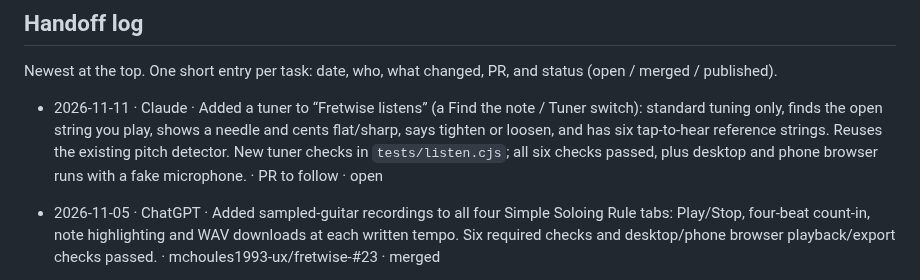
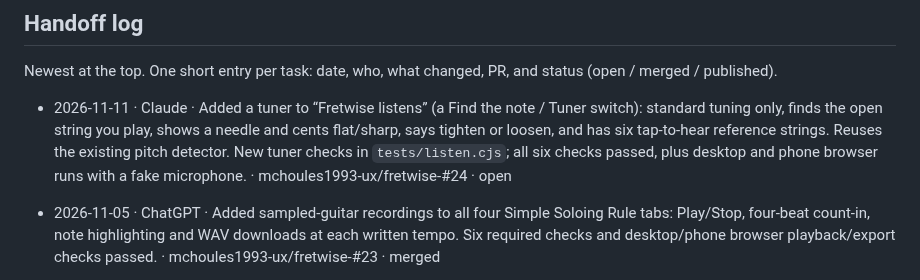
Before and after one commit to mchoules1993-ux/fretwise-, a Markdown page: AGENTS.md, the part around the change. Drawn GitHub-style.

Commit message:
Record tuner pull request in handoff log
Co-Authored-By: Claude Opus 5.5 <noreply@anthropic.com>
Claude-Session: https://claude.ai/code/session_01LZa2ARe2SD3yjXd9LRECVs

```diff
--- a/AGENTS.md
+++ b/AGENTS.md
@@ -75,7 +75,7 @@ After publishing, add a line to the handoff log saying which commit went live.
 Newest at the top. One short entry per task: date, who, what changed,
 PR, and status (open / merged / published).
 
-- 2026-11-11 · Claude · Added a tuner to “Fretwise listens” (a Find the note / Tuner switch): standard tuning only, finds the open string you play, shows a needle and cents flat/sharp, says tighten or loosen, and has six tap-to-hear reference strings. Reuses the existing pitch detector. New tuner checks in `tests/listen.cjs`; all six checks passed, plus desktop and phone browser runs with a fake microphone. · PR to follow · open
+- 2026-11-11 · Claude · Added a tuner to “Fretwise listens” (a Find the note / Tuner switch): standard tuning only, finds the open string you play, shows a needle and cents flat/sharp, says tighten or loosen, and has six tap-to-hear reference strings. Reuses the existing pitch detector. New tuner checks in `tests/listen.cjs`; all six checks passed, plus desktop and phone browser runs with a fake microphone. · mchoules1993-ux/fretwise-#24 · open
 - 2026-11-05 · ChatGPT · Added sampled-guitar recordings to all four Simple Soloing Rule tabs: Play/Stop, four-beat count-in, note highlighting and WAV downloads at each written tempo. Six required checks and desktop/phone browser playback/export checks passed. · mchoules1993-ux/fretwise-#23 · merged
 - 2026-11-05 · ChatGPT · Added fine Legends tempo control (40–125%, matching playback and WAV export) and four Jam Room soloing tabs with style guidance and accessible note lists. · mchoules1993-ux/fretwise-#21 · merged
 - 2026-11-05 · Claude · Restyled the whole app in the owner's orange amp look (from a Canva design): new colours, Barlow fonts, drawn line icons, faceplate panels, new home page. Colours moved from JS into CSS; new check `tests/theme.cjs`. No feature changes. · mchoules1993-ux/fretwise-#19 · merged
```
